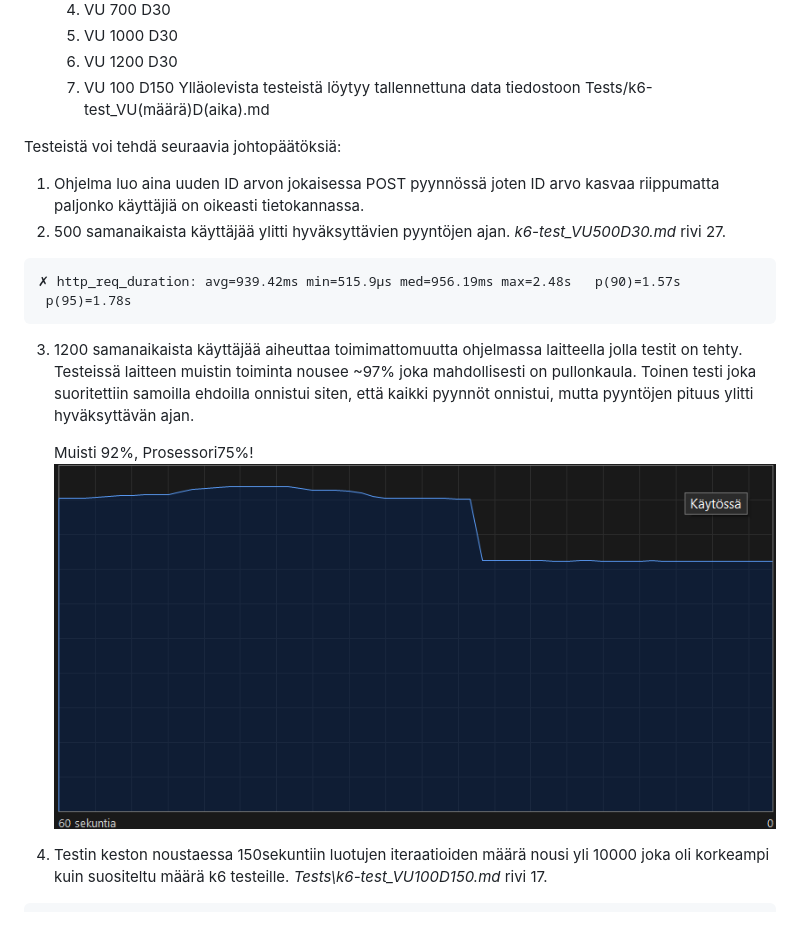
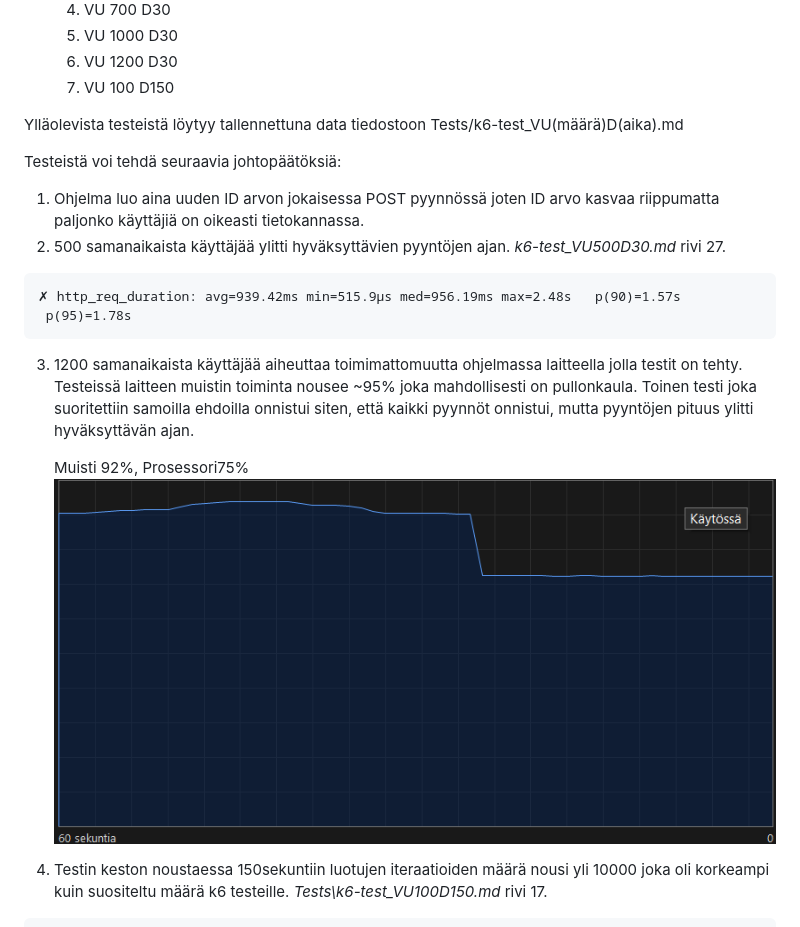
Before and after one commit to zuhazuzu/My_page, a Markdown page: Part3.md, the part around the change printed below. Drawn GitHub-style.

Commit message:
hienosäätöä

````diff
--- a/Part3.md
+++ b/Part3.md
@@ -158,6 +158,7 @@ Tein testin muokkaamalla yllä mainittuja arvoja:
 	5. VU 1000 D30
 	6. VU 1200 D30
 	7. VU 100 D150
+
 Ylläolevista testeistä löytyy tallennettuna data  tiedostoon
 Tests/k6-test_VU(määrä)D(aika).md
 
@@ -167,10 +168,10 @@ Testeistä voi tehdä seuraavia johtopäätöksiä:
 ```
 ✗ http_req_duration: avg=939.42ms min=515.9µs med=956.19ms max=2.48s   p(90)=1.57s  p(95)=1.78s
 ```
-3. 1200 samanaikaista käyttäjää aiheuttaa toimimattomuutta ohjelmassa laitteella jolla testit on tehty. Testeissä laitteen muistin toiminta nousee ~97% joka mahdollisesti on pullonkaula.
+3. 1200 samanaikaista käyttäjää aiheuttaa toimimattomuutta ohjelmassa laitteella jolla testit on tehty. Testeissä laitteen muistin toiminta nousee ~95% joka mahdollisesti on pullonkaula.
    Toinen testi joka suoritettiin samoilla ehdoilla onnistui siten, että kaikki pyynnöt onnistui, mutta pyyntöjen pituus ylitti hyväksyttävän ajan.
 
-   Muisti 92%, Prosessori75%!![\[\[Pasted image 20250424134701.png\]\]](Prossu.png)
+   Muisti 92%, Prosessori75% ![\[\[Pasted image 20250424134701.png\]\]](Prossu.png)
 
 5. Testin keston noustaessa 150sekuntiin luotujen iteraatioiden määrä nousi yli 10000 joka oli korkeampi kuin suositeltu määrä k6 testeille. *Tests\k6-test_VU100D150.md* rivi 17.
 ```
````
Also changed, not shown: other parts of Part3.md (+1 -1 lines).
